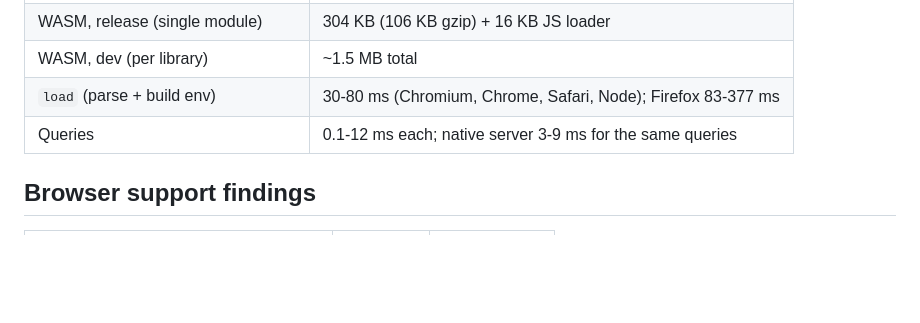
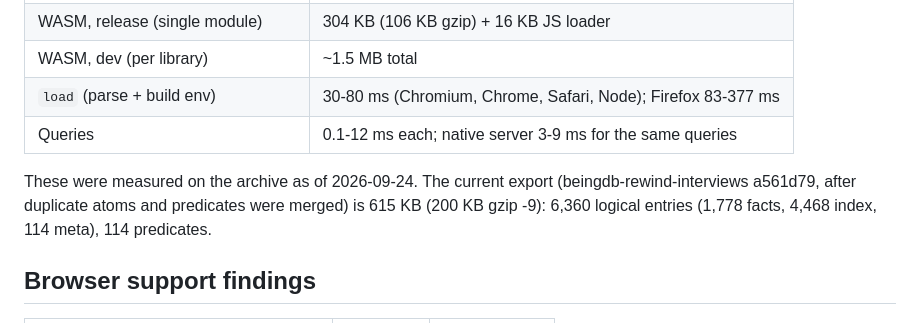
Before and after one commit to jptmoore/beingdb-wasm, a Markdown page: docs/internals.md, the part around the change. GitHub-like rendering; blank space fills up the shorter version.

Commit message:
Internals: note the current export's size next to the dated measurements
Co-authored-by: Copilot <223556219+Copilot@users.noreply.github.com>

```diff
--- a/docs/internals.md
+++ b/docs/internals.md
@@ -133,6 +133,11 @@ fingerprint) is exact.
 | `load` (parse + build env) | 30-80 ms (Chromium, Chrome, Safari, Node); Firefox 83-377 ms |
 | Queries | 0.1-12 ms each; native server 3-9 ms for the same queries |
 
+These were measured on the archive as of 2026-09-24. The current export
+(beingdb-rewind-interviews a561d79, after duplicate atoms and predicates were
+merged) is 615 KB (200 KB gzip -9): 6,360 logical entries (1,778 facts,
+4,468 index, 114 meta), 114 predicates.
+
 ## Browser support findings
 
 | Browser | dev build | release build |
```
